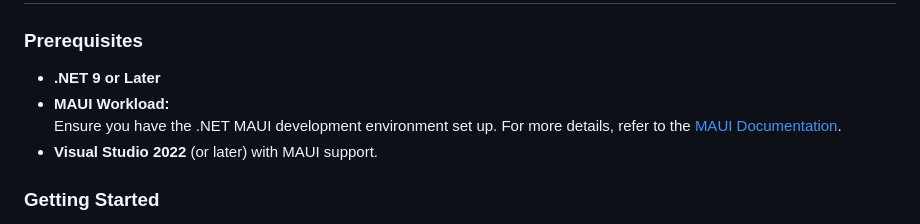
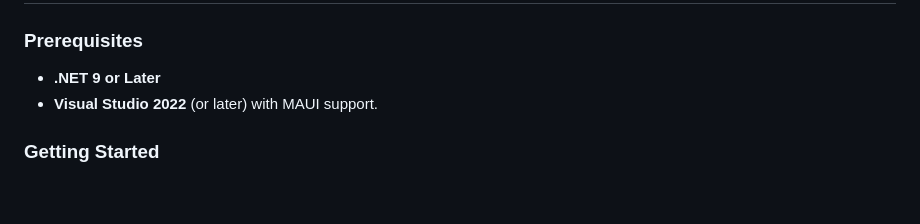
Before and after one commit to AliZedan1A/SecretApp, a Markdown page: README.md, the part around the change. Drawn GitHub-style; blank space fills up the shorter version.

```diff
--- a/README.md
+++ b/README.md
@@ -65,8 +65,6 @@ The `EncriptionService` is responsible for the core functionality of the app:
 
 
 - **.NET 9 or Later**
-- **MAUI Workload:**
-  Ensure you have the .NET MAUI development environment set up. For more details, refer to the [MAUI Documentation](https://learn.microsoft.com/en-us/dotnet/maui/overview).
 - **Visual Studio 2022** (or later) with MAUI support.
 
 ### Getting Started
```
